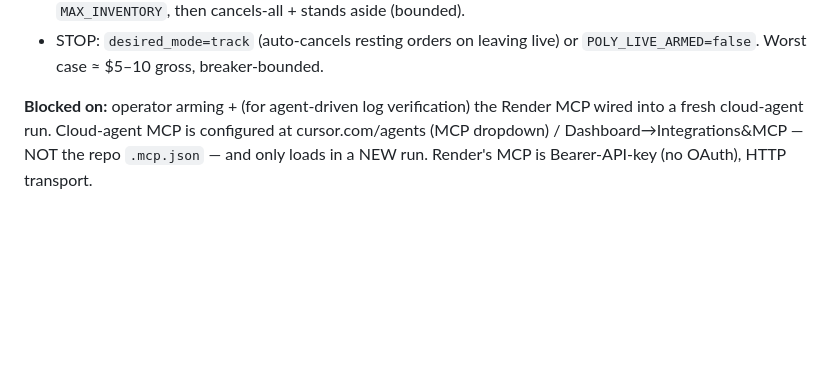
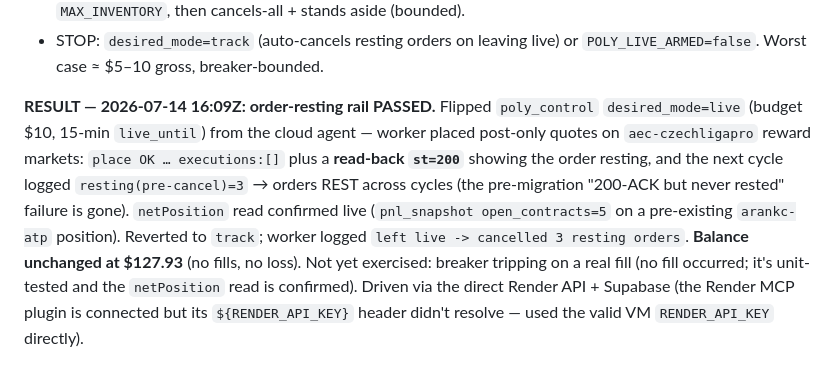
Before and after one commit to afehrenbach93/prediction_mm, a Markdown page: PILOT.md, the part around the change. Rendered like a GitHub page; blank space fills up the shorter version.

```diff
--- a/PILOT.md
+++ b/PILOT.md
@@ -117,7 +117,15 @@ Verify (worker log / heartbeat, or Render MCP logs once connected):
 - STOP: `desired_mode=track` (auto-cancels resting orders on leaving live) or
   `POLY_LIVE_ARMED=false`. Worst case ≈ $5–10 gross, breaker-bounded.
 
-**Blocked on:** operator arming + (for agent-driven log verification) the Render MCP wired
-into a fresh cloud-agent run. Cloud-agent MCP is configured at cursor.com/agents (MCP
-dropdown) / Dashboard→Integrations&MCP — NOT the repo `.mcp.json` — and only loads in a
-NEW run. Render's MCP is Bearer-API-key (no OAuth), HTTP transport.
+**RESULT — 2026-07-14 16:09Z: order-resting rail PASSED.** Flipped `poly_control`
+`desired_mode=live` (budget $10, 15-min `live_until`) from the cloud agent — worker placed
+post-only quotes on `aec-czechligapro` reward markets: `place OK … executions:[]` plus a
+**read-back `st=200`** showing the order resting, and the next cycle logged
+`resting(pre-cancel)=3` → orders REST across cycles (the pre-migration "200-ACK but never
+rested" failure is gone). `netPosition` read confirmed live (`pnl_snapshot open_contracts=5`
+on a pre-existing `arankc-atp` position). Reverted to `track`; worker logged
+`left live -> cancelled 3 resting orders`. **Balance unchanged at $127.93** (no fills, no
+loss). Not yet exercised: breaker tripping on a real fill (no fill occurred; it's unit-tested
+and the `netPosition` read is confirmed). Driven via the direct Render API + Supabase (the
+Render MCP plugin is connected but its `${RENDER_API_KEY}` header didn't resolve — used the
+valid VM `RENDER_API_KEY` directly).
```
Also changed, not shown: CLAUDE.md (+15 -0 lines).
